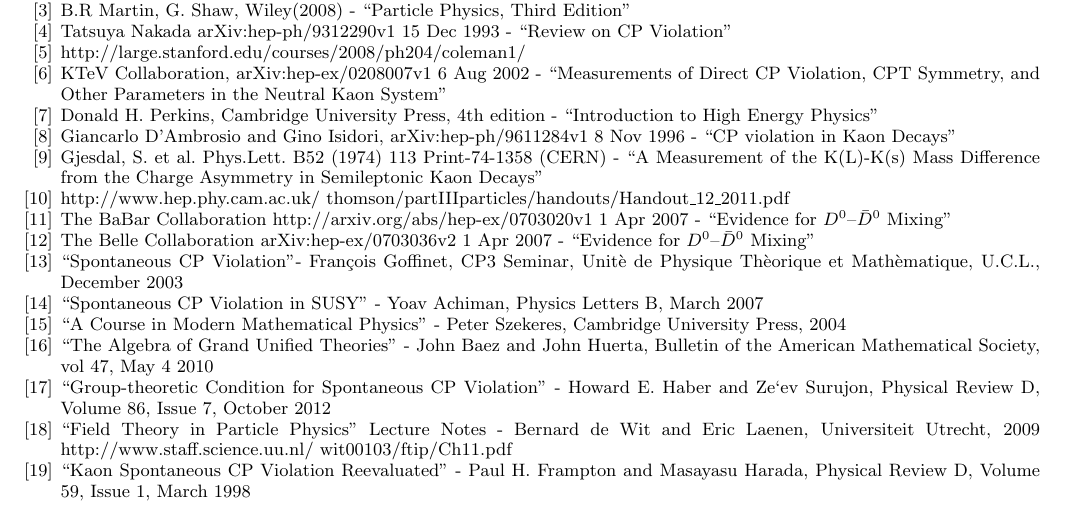
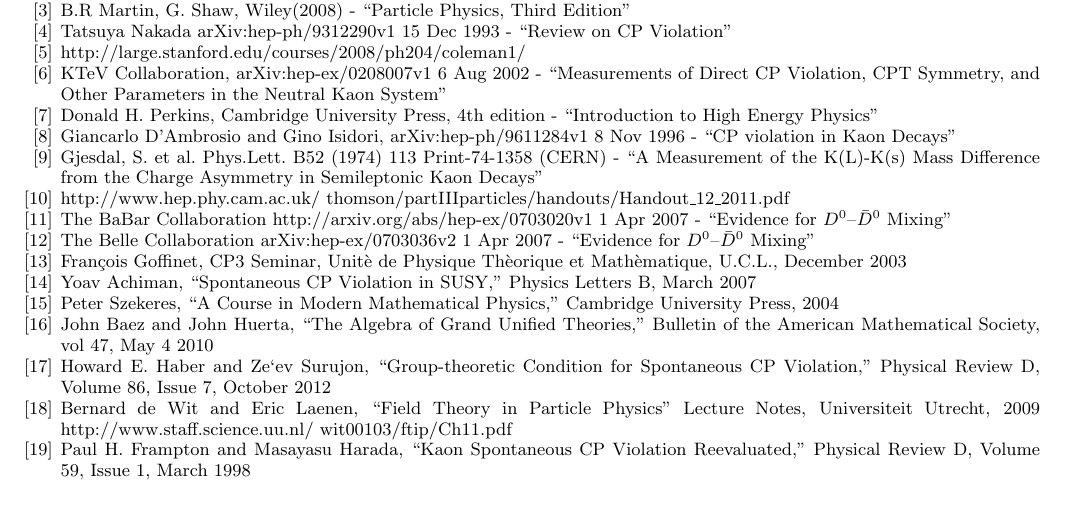
Before and after one commit to kevinkraft/HEPP-CPV-project, a LaTeX paper (Tex/main.tex): part of page 2 of 2, cut so that both start at the same text. Compiled offline with pdfLaTeX.

Commit message:
changed my references, added project guidelines
Also killed kill_me.png

```diff
--- a/Tex/main.tex
+++ b/Tex/main.tex
@@ -71,19 +71,19 @@
 
 %SCPV SECTION
 \bibitem{SCPV1}
-``Spontaneous CP Violation"- Fran\c{c}ois Goffinet, CP3 Seminar, Unit\`{e} de Physique Th\`{e}orique et Math\`{e}matique, U.C.L., December 2003
+Fran\c{c}ois Goffinet, CP3 Seminar, Unit\`{e} de Physique Th\`{e}orique et Math\`{e}matique, U.C.L., December 2003
 \bibitem{SCPV2}
-``Spontaneous CP Violation in SUSY" - Yoav Achiman, Physics Letters B, March 2007
+Yoav Achiman, ``Spontaneous CP Violation in SUSY," Physics Letters B, March 2007
 \bibitem{SCPV3}
-``A Course in Modern Mathematical Physics" - Peter Szekeres, Cambridge University Press, 2004
+Peter Szekeres, ``A Course in Modern Mathematical Physics," Cambridge University Press, 2004
 \bibitem{SCPV4}
-``The Algebra of Grand Unified Theories" - John Baez and John Huerta, Bulletin of the American Mathematical Society, vol 47, May 4 2010
+John Baez and John Huerta, ``The Algebra of Grand Unified Theories," Bulletin of the American Mathematical Society, vol 47, May 4 2010
 \bibitem{SCPV5}
- ``Group-theoretic Condition for Spontaneous CP Violation" - Howard E. Haber and Ze`ev Surujon, Physical Review D, Volume 86, Issue 7, October 2012
+Howard E. Haber and Ze`ev Surujon, ``Group-theoretic Condition for Spontaneous CP Violation," Physical Review D, Volume 86, Issue 7, October 2012
 \bibitem{SCPV6}
- ``Field Theory in Particle Physics" Lecture Notes -  Bernard de Wit and Eric Laenen, Universiteit Utrecht, 2009 http://www.staff.science.uu.nl/~wit00103/ftip/Ch11.pdf
+Bernard de Wit and Eric Laenen, ``Field Theory in Particle Physics" Lecture Notes, Universiteit Utrecht, 2009 http://www.staff.science.uu.nl/~wit00103/ftip/Ch11.pdf
 \bibitem{SCPV7}
-``Kaon Spontaneous CP Violation Reevaluated" - Paul H. Frampton and Masayasu Harada, Physical Review D, Volume 59, Issue 1, March 1998
+Paul H. Frampton and Masayasu Harada, ``Kaon Spontaneous CP Violation Reevaluated," Physical Review D, Volume 59, Issue 1, March 1998
 
 
 \end{thebibliography}
```
Also changed, not shown: Tex/SCPV section/SCPV.tex (+1 -1 lines), Tex/SCPVsect.tex (+1 -1 lines), Junk/project assessment.jpg (added), Tex/SCPV section/SCPV.pdf, Tex/SCPV section/figs/aspon_kaon.png (added), Tex/SCPV section/figs/kill_me.png (deleted), Tex/figs/aspon_kaon.png (added), Tex/figs/kill_me.png (deleted), Tex/main.pdf, 6 other files.
